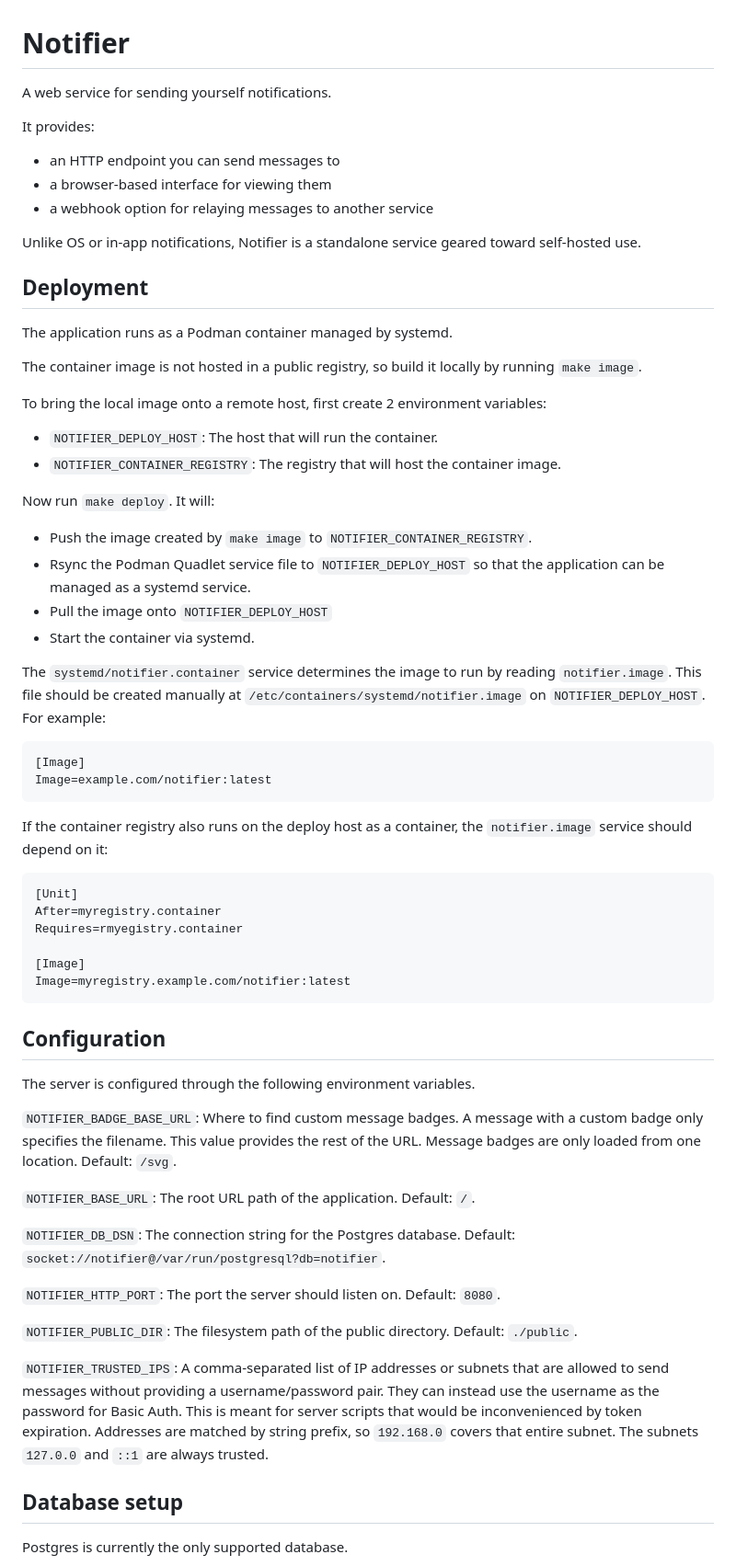
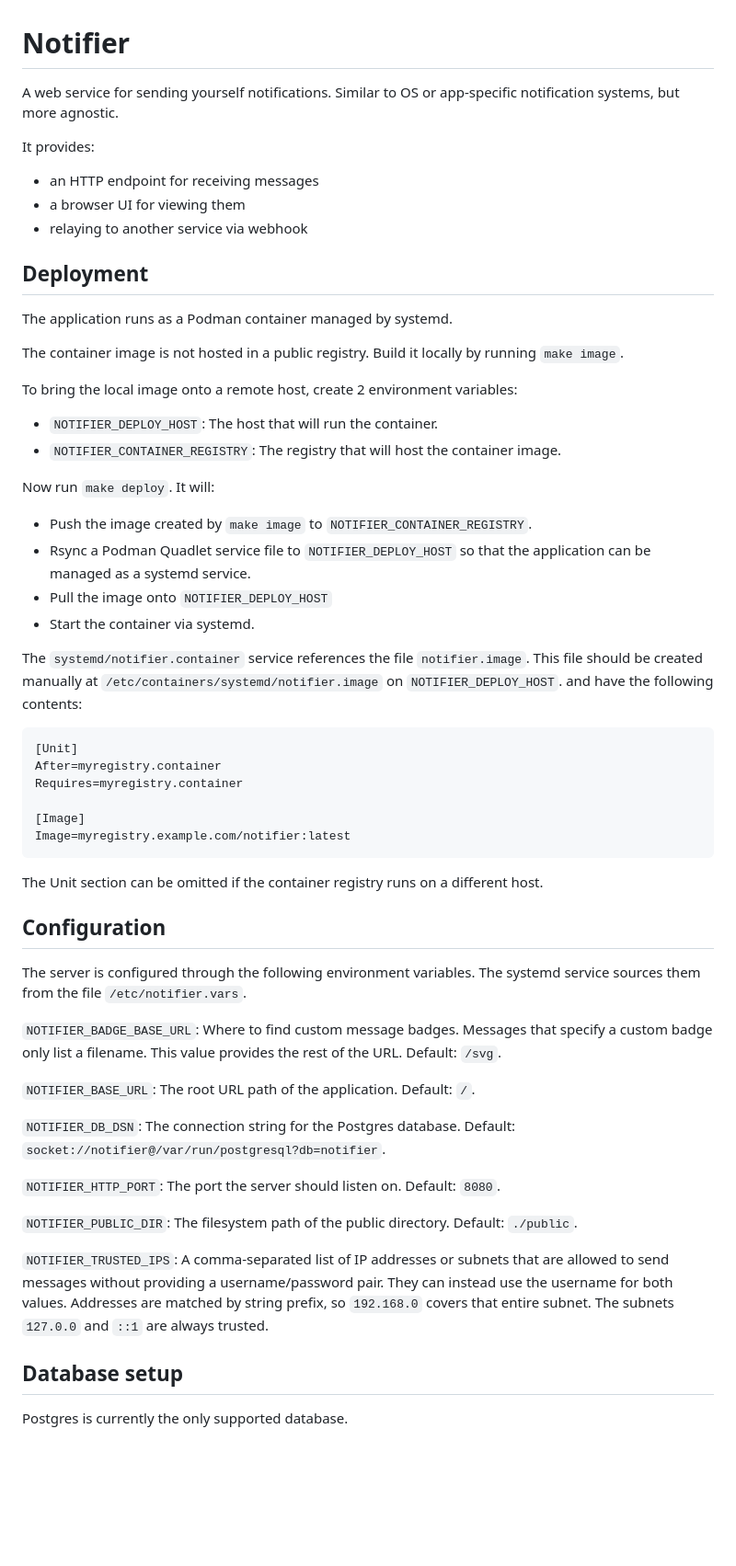
Before and after one commit to lovett/notifier, a Markdown page: README.md, the part around the change printed below. Shown: that part at 92% size. Rendered like a GitHub page; blank space fills up the shorter version.

````diff
--- a/README.md
+++ b/README.md
@@ -1,22 +1,19 @@
 # Notifier
-A web service for sending yourself notifications.
+A web service for sending yourself notifications. Similar to OS or app-specific notification systems, but more agnostic.
 
 It provides:
-  - an HTTP endpoint you can send messages to
-  - a browser-based interface for viewing them
-  - a webhook option for relaying messages to another service
-
-Unlike OS or in-app notifications, Notifier is a standalone service
-geared toward self-hosted use.
+  - an HTTP endpoint for receiving messages
+  - a browser UI for viewing them
+  - relaying to another service via webhook
 
 
 ## Deployment
 The application runs as a Podman container managed by systemd.
 
-The container image is not hosted in a public registry, so build it
+The container image is not hosted in a public registry. Build it
 locally by running `make image`.
 
-To bring the local image onto a remote host, first create 2 environment variables:
+To bring the local image onto a remote host, create 2 environment variables:
 
   - `NOTIFIER_DEPLOY_HOST`: The host that will run the container.
   - `NOTIFIER_CONTAINER_REGISTRY`: The registry that will host the container image.
@@ -24,41 +21,37 @@ To bring the local image onto a remote host, first create 2 environment variable
 Now run `make deploy`. It will:
 
   - Push the image created by `make image` to `NOTIFIER_CONTAINER_REGISTRY`.
-  - Rsync the Podman Quadlet service file to `NOTIFIER_DEPLOY_HOST` so
+  - Rsync a Podman Quadlet service file to `NOTIFIER_DEPLOY_HOST` so
     that the application can be managed as a systemd service.
   - Pull the image onto `NOTIFIER_DEPLOY_HOST`
   - Start the container via systemd.
 
-The `systemd/notifier.container` service determines the image to run
-by reading `notifier.image`. This file should be created manually at
+The `systemd/notifier.container` service references the file
+`notifier.image`.  This file should be created manually at
 `/etc/containers/systemd/notifier.image` on `NOTIFIER_DEPLOY_HOST`.
-For example:
-
-```
-[Image]
-Image=example.com/notifier:latest
-```
-
-If the container registry also runs on the deploy host as a container,
-the `notifier.image` service should depend on it:
+and have the following contents:
 
 ```
 [Unit]
 After=myregistry.container
-Requires=rmyegistry.container
+Requires=myregistry.container
 
 [Image]
 Image=myregistry.example.com/notifier:latest
 ```
 
+The Unit section can be omitted if the container registry runs on a
+different host.
+
 
 ## Configuration
-The server is configured through the following environment variables.
+The server is configured through the following environment
+variables. The systemd service sources them from the file
+`/etc/notifier.vars`.
 
-`NOTIFIER_BADGE_BASE_URL`: Where to find custom message badges. A
-message with a custom badge only specifies the filename. This value
-provides the rest of the URL. Message badges are only loaded from one
-location. Default: `/svg`.
+`NOTIFIER_BADGE_BASE_URL`: Where to find custom message
+badges. Messages that specify a custom badge only list a
+filename. This value provides the rest of the URL. Default: `/svg`.
 
 `NOTIFIER_BASE_URL`: The root URL path of the application. Default: `/`.
 
@@ -73,11 +66,10 @@ Default: `./public`.
 
 `NOTIFIER_TRUSTED_IPS`: A comma-separated list of IP addresses or
 subnets that are allowed to send messages without providing a
-username/password pair. They can instead use the username as the
-password for Basic Auth. This is meant for server scripts that would
-be inconvenienced by token expiration. Addresses are matched by string
-prefix, so `192.168.0` covers that entire subnet. The subnets
-`127.0.0` and `::1` are always trusted.
+username/password pair. They can instead use the username for both
+values. Addresses are matched by string prefix, so `192.168.0` covers
+that entire subnet. The subnets `127.0.0` and `::1` are always
+trusted.
 
 
 ## Database setup
````
Also changed, not shown: other parts of README.md (+14 -15 lines).
